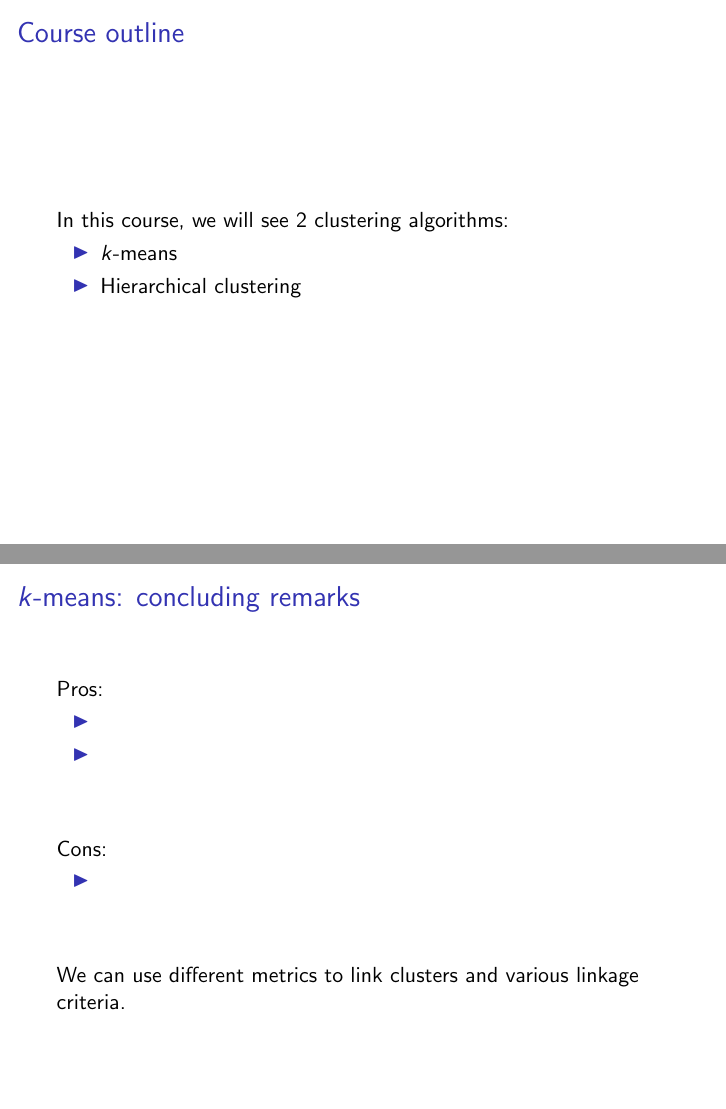
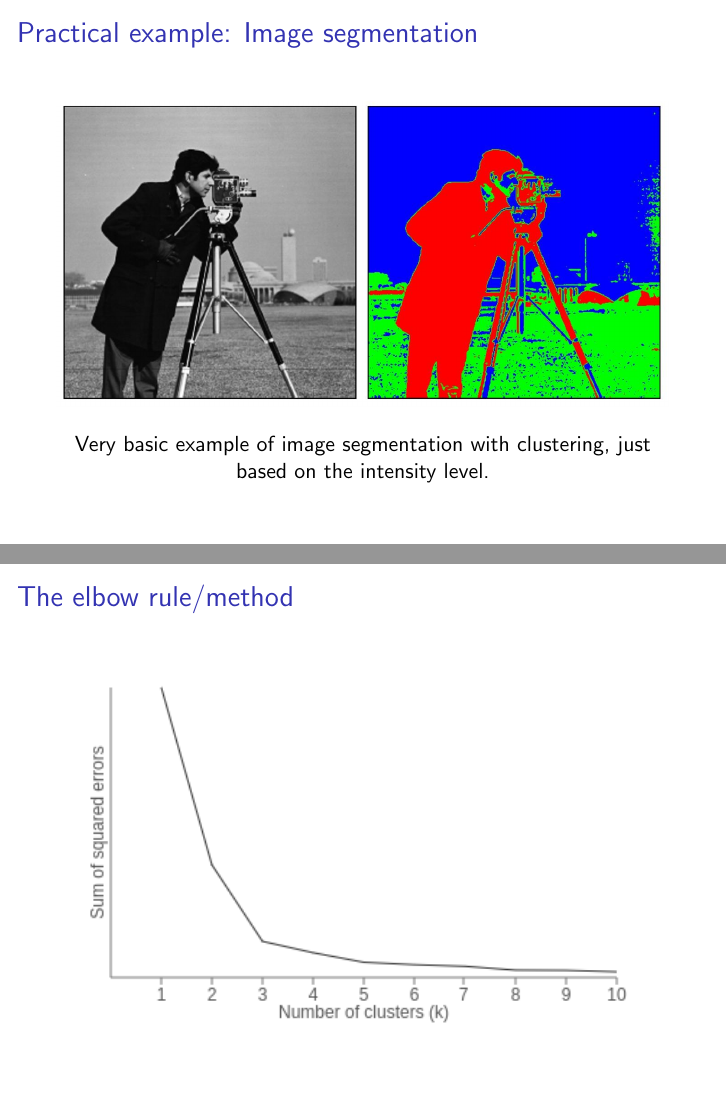
Before and after one commit to azubiolo/lectures, LaTeX slides (intro_ml/lecture_4/slides.tex): pages 7 and 26 of 47 before the commit and pages 6 and 25 of 48 after it, joined at a grey line. Compiled offline with pdfLaTeX.

Commit message:
finished last modifications

```diff
--- a/intro_ml/lecture_4/slides.tex
+++ b/intro_ml/lecture_4/slides.tex
@@ -57,3 +59,9 @@ And sometimes, we just have no labels in our data, so clustering can be a good f
+\begin{frame}{Practical example: Image segmentation}
+\centering
+\begin{figure}
+\includegraphics[width=\textwidth]{images/segmentation.jpg}
+\end{figure}
+Very basic example of image segmentation with clustering, just based on the intensity level.
 \end{frame}
 
 \begin{frame}{Course outline}
@@ -179,21 +168,29 @@ And apply the \textbf{Elbow method}.
 Note that this is not a miracle solution.
 \end{frame}
 
+\begin{frame}{The elbow rule/method}
+\begin{figure}
+\centering
+\includegraphics[width=\textwidth]{images/elbow.png}
+\end{figure}
+\end{frame}
+
 \begin{frame}{$k$-means: concluding remarks}
 Pros:
 \begin{itemize}
-	\item
-	\item
+	\item Fast, and can be faster with mini-batches
+	\item Intuitive and easy to implement
 \end{itemize}
 \vfill
 \pause
 Cons:
 \begin{itemize}
-	\item
+	\item Might not always give the same solution
+	\item Number of clusters $k$
 \end{itemize}
 \vfill
 \pause
-We can use different metrics to link clusters and various linkage criteria.
+We can use different metrics to link clusters and various linkage criteria. (More on this later.)
 \end{frame}
 
 \begin{frame}
```
Also changed, not shown: intro_ml/lecture_4/images/elbow.png (added), intro_ml/lecture_4/images/segmentation.jpg (added), intro_ml/lecture_4/slides.tex (38 more changed lines), 1 other file.
